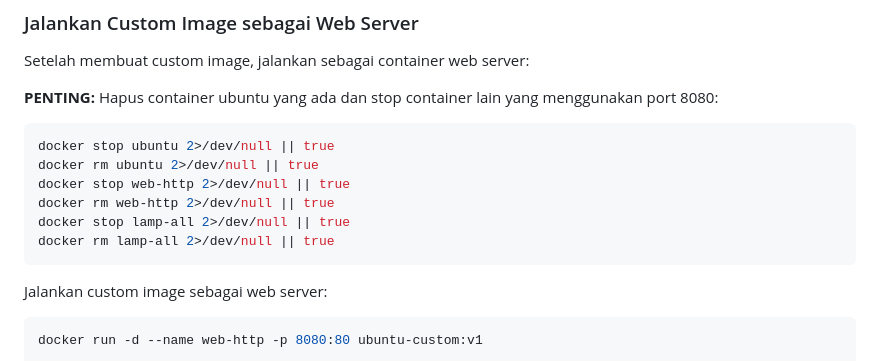
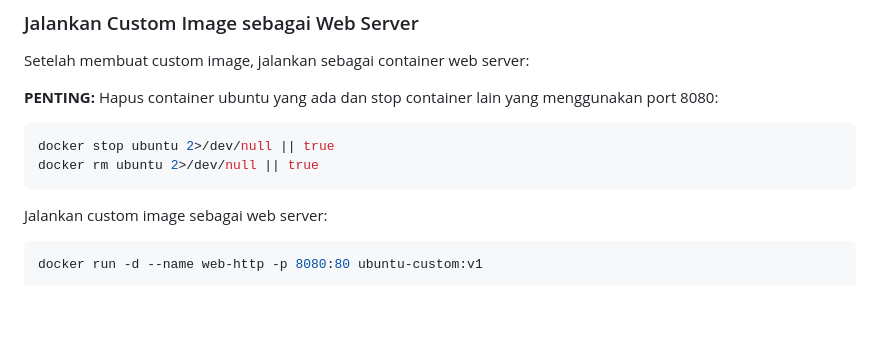
Before and after one commit to Deri-Nugroho/docker-1, a Markdown page: README.md, the part around the change. GitHub-like rendering; blank space fills up the shorter version.

Commit message:
Simplify cleanup commands for custom image web server

````diff
--- a/README.md
+++ b/README.md
@@ -219,10 +219,6 @@ Setelah membuat custom image, jalankan sebagai container web server:
 ```bash
 docker stop ubuntu 2>/dev/null || true
 docker rm ubuntu 2>/dev/null || true
-docker stop web-http 2>/dev/null || true
-docker rm web-http 2>/dev/null || true
-docker stop lamp-all 2>/dev/null || true
-docker rm lamp-all 2>/dev/null || true
 ```
 
 Jalankan custom image sebagai web server:
````
